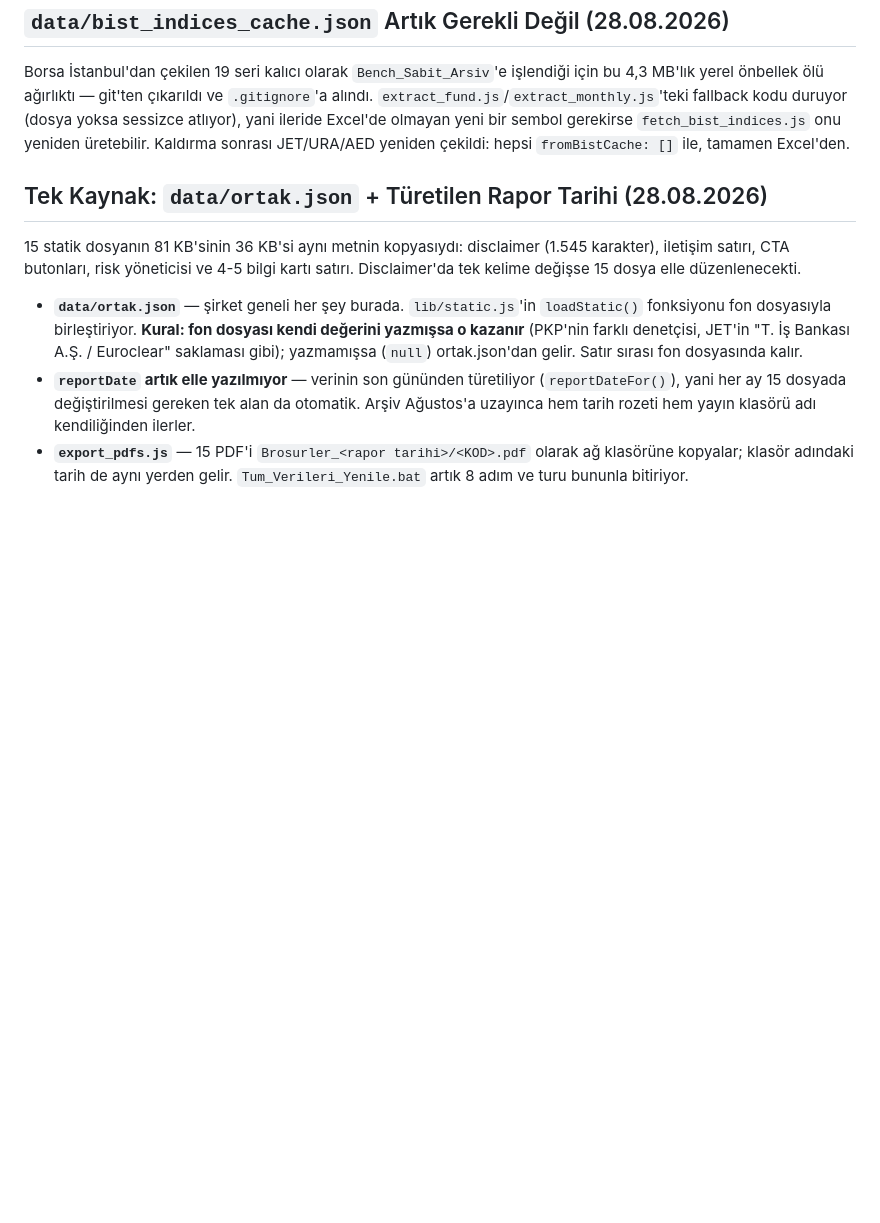
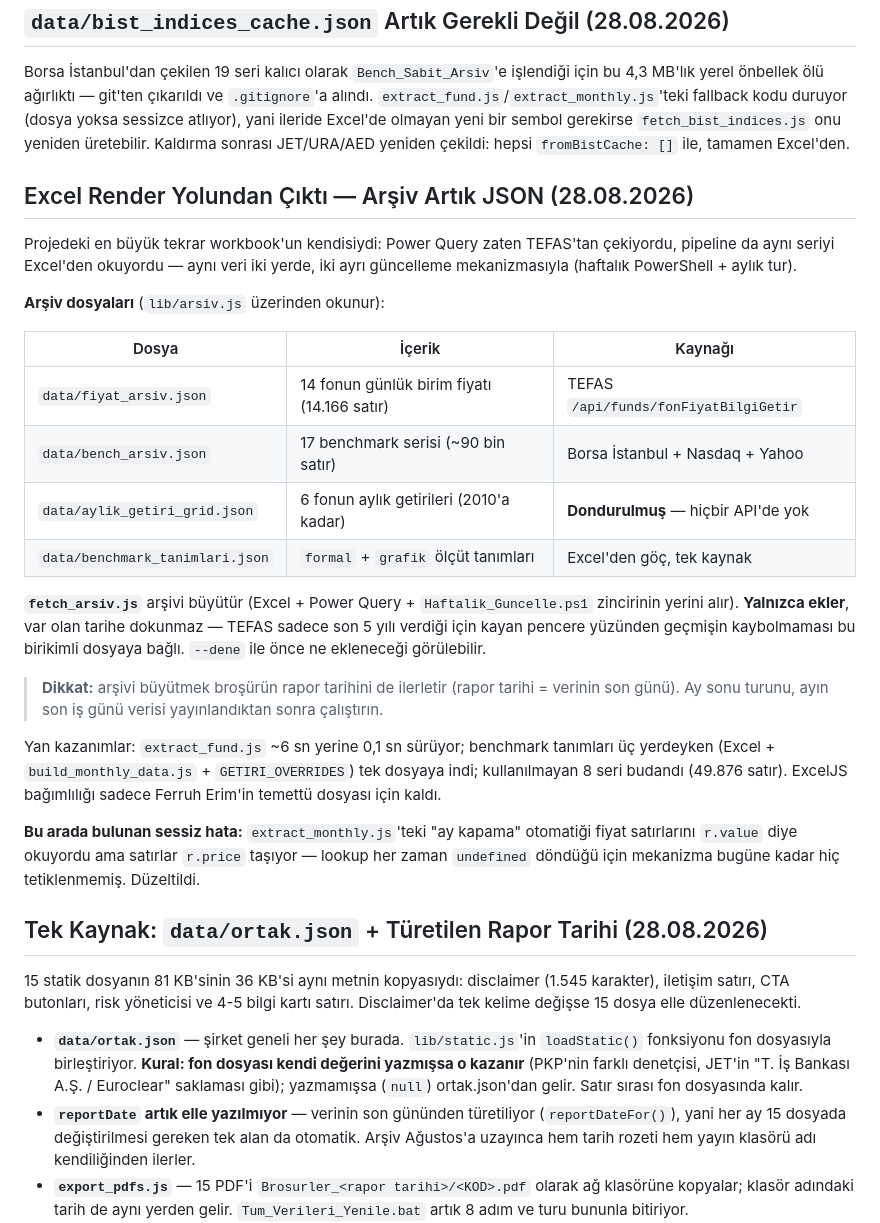
Before and after one commit to metetezel/FonBrosurPipeline, a Markdown page: README.md, the part around the change. Rendered like a GitHub page; blank space fills up the shorter version.

Commit message:
README: Excel'siz mimari bolumu
Co-Authored-By: Claude Opus 5 <noreply@anthropic.com>

```diff
--- a/README.md
+++ b/README.md
@@ -240,6 +240,38 @@ atlıyor), yani ileride Excel'de olmayan yeni bir sembol gerekirse `fetch_bist_i
 onu yeniden üretebilir. Kaldırma sonrası JET/URA/AED yeniden çekildi: hepsi
 `fromBistCache: []` ile, tamamen Excel'den.
 
+## Excel Render Yolundan Çıktı — Arşiv Artık JSON (28.08.2026)
+
+Projedeki en büyük tekrar workbook'un kendisiydi: Power Query zaten TEFAS'tan çekiyordu,
+pipeline da aynı seriyi Excel'den okuyordu — aynı veri iki yerde, iki ayrı güncelleme
+mekanizmasıyla (haftalık PowerShell + aylık tur).
+
+**Arşiv dosyaları** (`lib/arsiv.js` üzerinden okunur):
+
+| Dosya | İçerik | Kaynağı |
+|---|---|---|
+| `data/fiyat_arsiv.json` | 14 fonun günlük birim fiyatı (14.166 satır) | TEFAS `/api/funds/fonFiyatBilgiGetir` |
+| `data/bench_arsiv.json` | 17 benchmark serisi (~90 bin satır) | Borsa İstanbul + Nasdaq + Yahoo |
+| `data/aylik_getiri_grid.json` | 6 fonun aylık getirileri (2010'a kadar) | **Dondurulmuş** — hiçbir API'de yok |
+| `data/benchmark_tanimlari.json` | `formal` + `grafik` ölçüt tanımları | Excel'den göç, tek kaynak |
+
+**`fetch_arsiv.js`** arşivi büyütür (Excel + Power Query + `Haftalik_Guncelle.ps1`
+zincirinin yerini alır). **Yalnızca ekler**, var olan tarihe dokunmaz — TEFAS sadece son
+5 yılı verdiği için kayan pencere yüzünden geçmişin kaybolmaması bu birikimli dosyaya
+bağlı. `--dene` ile önce ne ekleneceği görülebilir.
+
+> **Dikkat:** arşivi büyütmek broşürün rapor tarihini de ilerletir (rapor tarihi = verinin
+> son günü). Ay sonu turunu, ayın son iş günü verisi yayınlandıktan sonra çalıştırın.
+
+Yan kazanımlar: `extract_fund.js` ~6 sn yerine 0,1 sn sürüyor; benchmark tanımları üç
+yerdeyken (Excel + `build_monthly_data.js` + `GETIRI_OVERRIDES`) tek dosyaya indi;
+kullanılmayan 8 seri budandı (49.876 satır). ExcelJS bağımlılığı sadece Ferruh Erim'in
+temettü dosyası için kaldı.
+
+**Bu arada bulunan sessiz hata:** `extract_monthly.js`'teki "ay kapama" otomatiği fiyat
+satırlarını `r.value` diye okuyordu ama satırlar `r.price` taşıyor — lookup her zaman
+`undefined` döndüğü için mekanizma bugüne kadar hiç tetiklenmemiş. Düzeltildi.
+
 ## Tek Kaynak: `data/ortak.json` + Türetilen Rapor Tarihi (28.08.2026)
 
 15 statik dosyanın 81 KB'sinin 36 KB'si aynı metnin kopyasıydı: disclaimer (1.545
```
